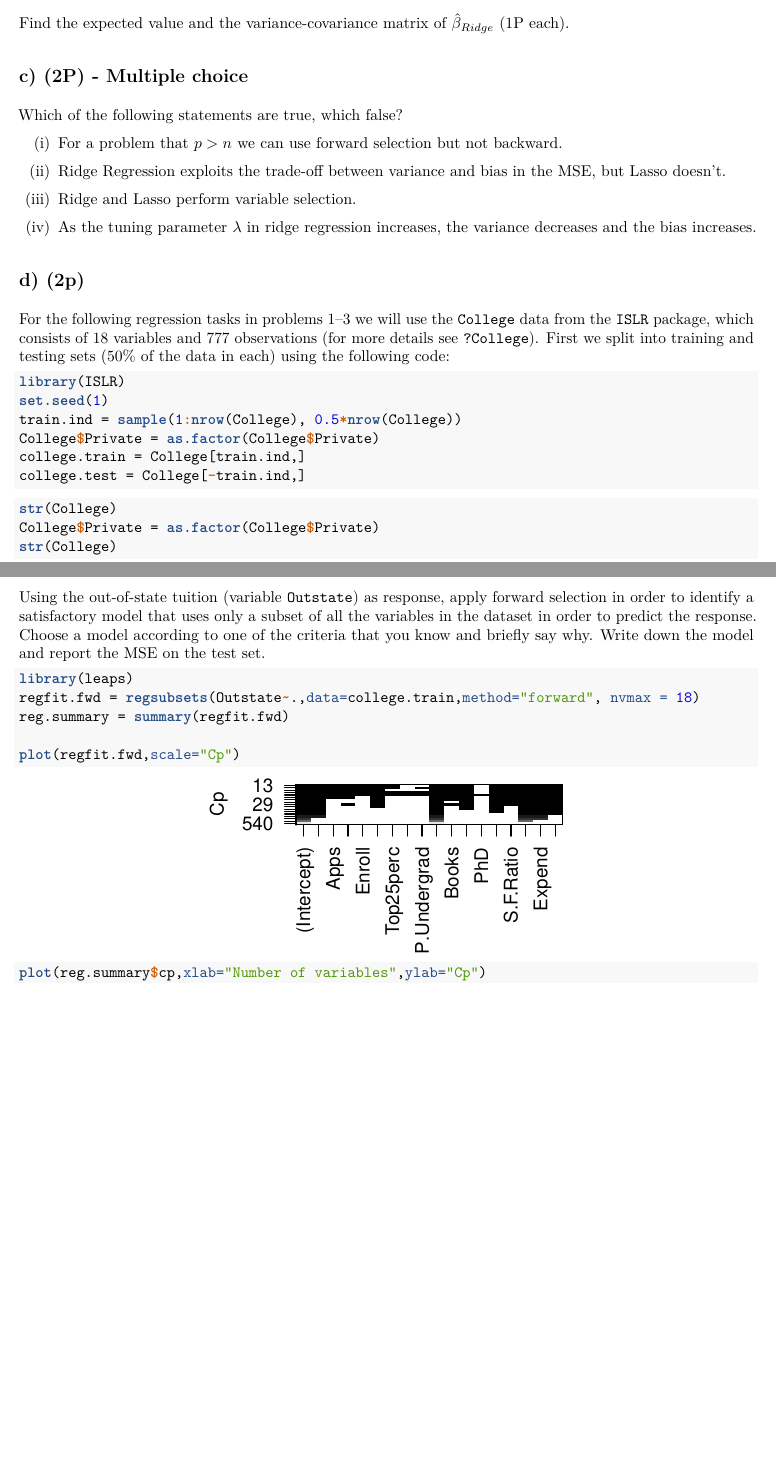
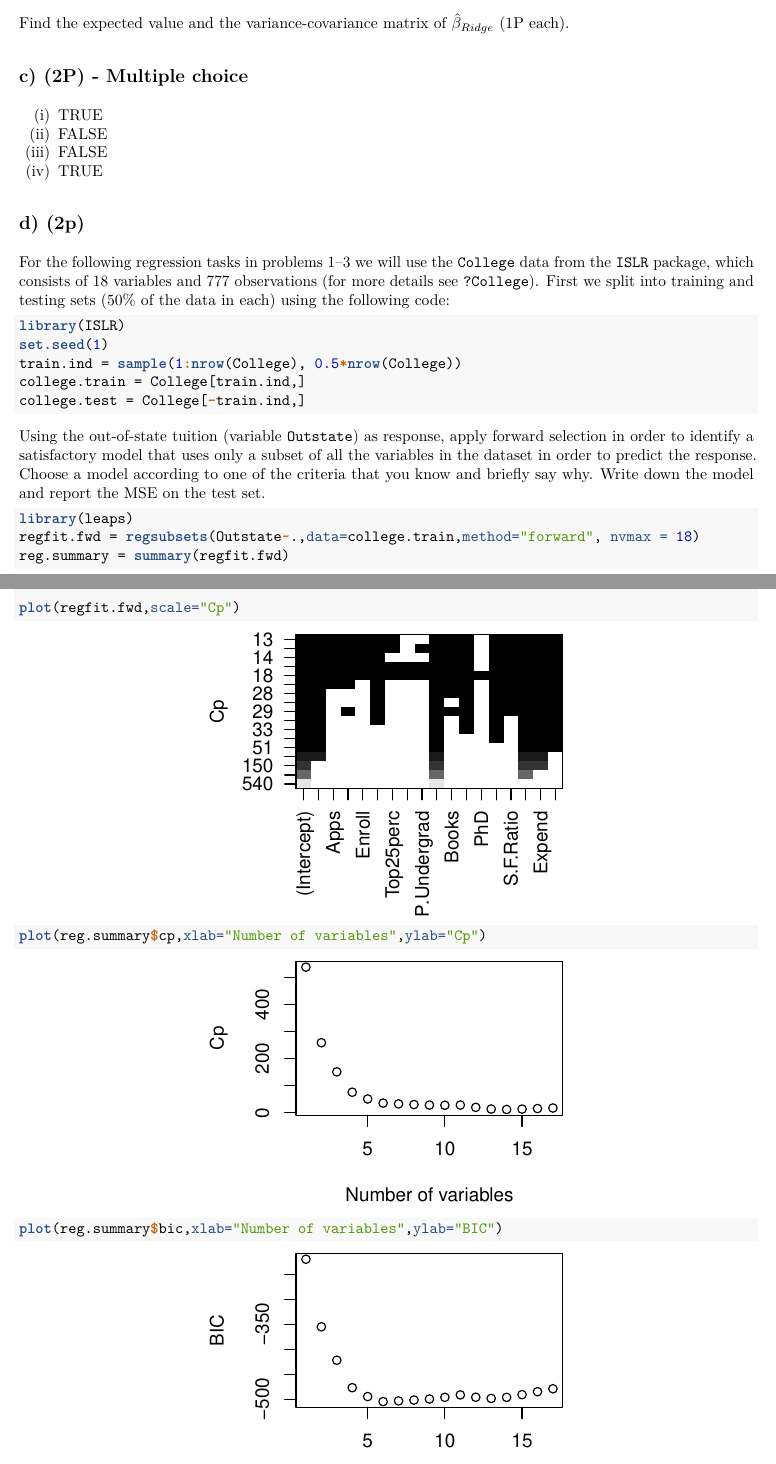
Before and after one commit to helgebergo/TMA4268-Statistical-Learning, an R Markdown document (Compulsory Exercise 2/Compulsory2_Group37_StatLearn.Rmd): two parts of pages 1 and 2 of 7 before the commit and two parts of pages 1 and 2 of 8 after it, joined at a grey line, cut so that both start at the same text, the shorter picture padded with empty space. The pictures show the output file Compulsory Exercise 2/Compulsory2_Group37_StatLearn.pdf that the author committed with the source.

Commit message:
Problem 1

````diff
--- a/Compulsory Exercise 2/Compulsory2_Group37_StatLearn.Rmd
+++ b/Compulsory Exercise 2/Compulsory2_Group37_StatLearn.Rmd
@@ -50,16 +50,10 @@ Find the expected value and the variance-covariance matrix of $\hat\beta_{Ridge}
 
 ## c) (2P) - Multiple choice
 
-Which of the following statements are true, which false?
-
-(i) For a problem that $p>n$ we can use forward selection but not backward.
-
-(ii) Ridge Regression exploits the trade-off between variance and bias in the MSE, but Lasso doesn't.
-
-(iii) Ridge and Lasso perform variable selection.
-
-(iv) As the tuning parameter $\lambda$ in ridge regression increases, the variance decreases and the bias increases.
-
+(i)   TRUE
+(ii)  FALSE
+(iii) FALSE
+(iv)  TRUE
 
 
 
@@ -71,15 +65,11 @@ For the following regression tasks in problems 1--3 we will use the `College` da
 library(ISLR)
 set.seed(1)
 train.ind = sample(1:nrow(College), 0.5*nrow(College))
-College$Private = as.factor(College$Private)
 college.train = College[train.ind,]
 college.test = College[-train.ind,]
-
 ```
 
-```{r,echo=T,eval=F}
-str(College)
-College$Private = as.factor(College$Private)
+```{r,echo=F,eval=F}
 str(College)
 ```
 
@@ -87,10 +77,12 @@ Using the out-of-state tuition (variable `Outstate`) as response, apply forward
 Choose a model according to one of the criteria that you know and briefly say why.
 Write down the model and report the MSE on the test set.
 
-```{r, eval=TRUE, echo=TRUE, fig.align='center' }
+```{r, eval=TRUE, echo=TRUE}
 library(leaps)
 regfit.fwd = regsubsets(Outstate~.,data=college.train,method="forward", nvmax = 18)
 reg.summary = summary(regfit.fwd)
 
 plot(regfit.fwd,scale="Cp")
+
 plot(reg.summary$cp,xlab="Number of variables",ylab="Cp")
+plot(reg.summary$bic,xlab="Number of variables",ylab="BIC")
````
Also changed, not shown: Compulsory Exercise 2/Compulsory2_Group37_StatLearn.pdf, Compulsory Exercise 2/Compulsory2_Group37_StatLearn_files/figure-latex/unnamed-chunk-4-1.pdf, Compulsory Exercise 2/Compulsory2_Group37_StatLearn_files/figure-latex/unnamed-chunk-4-2.pdf, Compulsory Exercise 2/Compulsory2_Group37_StatLearn_files/figure-latex/unnamed-chunk-4-3.pdf (added), Compulsory Exercise 2/Compulsory2_Group37_StatLearn_files/figure-latex/unnamed-chunk-4-4.pdf (added), Compulsory Exercise 2/Compulsory2_Group37_StatLearn_files/figure-latex/unnamed-chunk-5-1.pdf, Compulsory Exercise 2/Compulsory2_Group37_StatLearn.Rmd (3 more changed lines), 72 other files.
